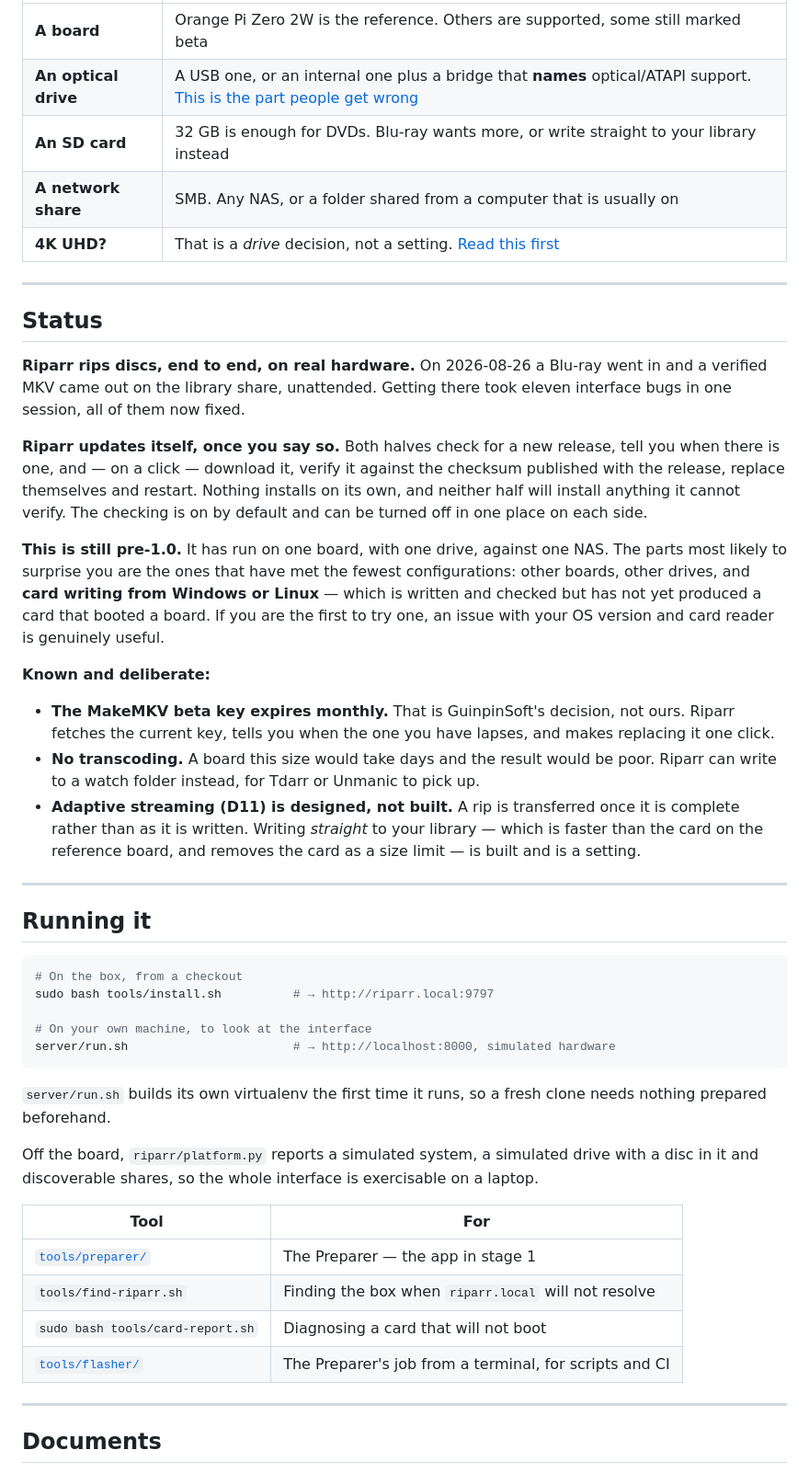
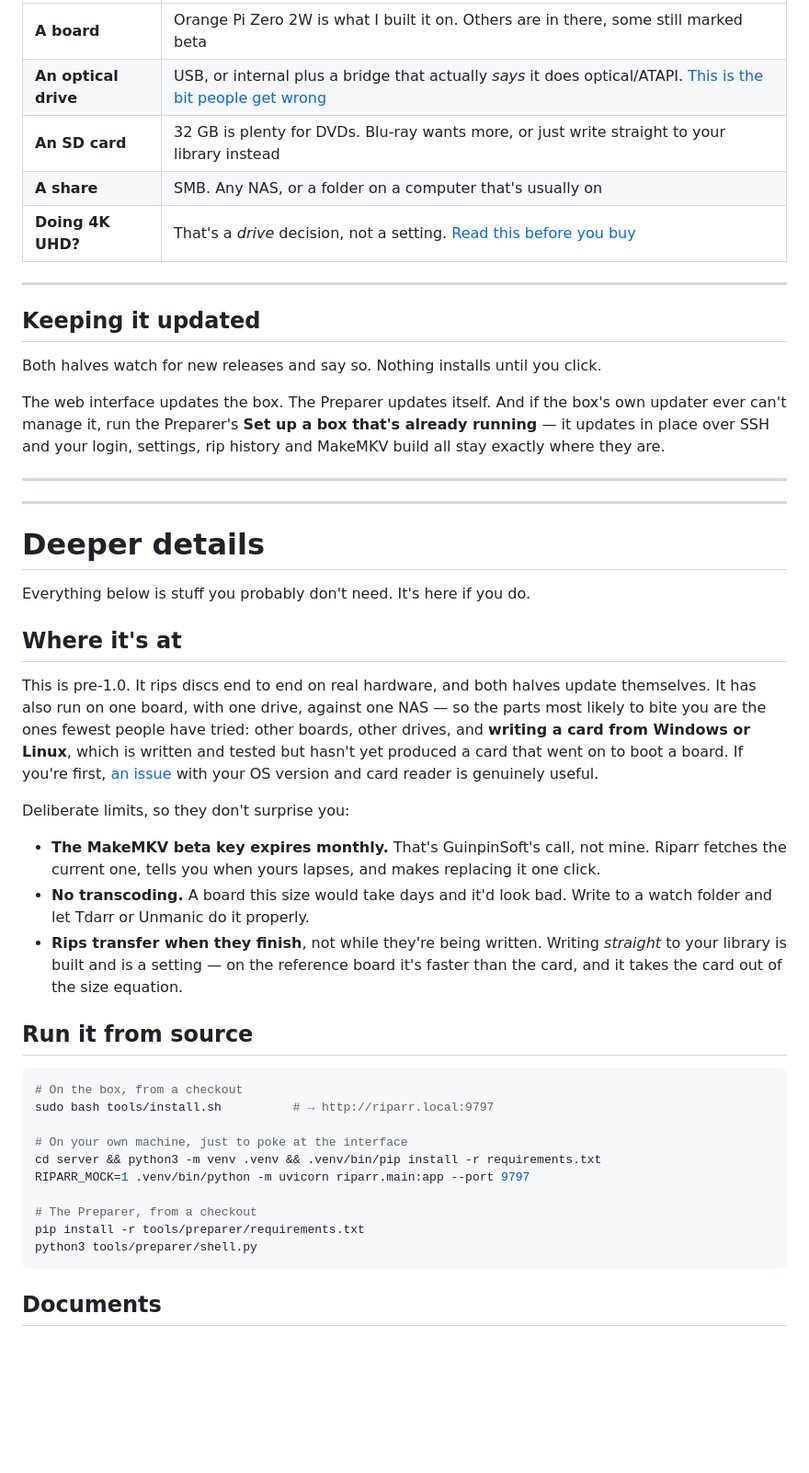
Before and after one commit to jackharvest/riparr, a Markdown page: README.md, the part around one of its changes. Shown at 92% size. Rendered like a GitHub page; blank space fills up the shorter version.

````diff
--- a/README.md
+++ b/README.md
@@ -103,70 +80,63 @@ way to reach somebody who did.
 
 | | |
 |---|---|
-| **A board** | Orange Pi Zero 2W is the reference. Others are supported, some still marked beta |
-| **An optical drive** | A USB one, or an internal one plus a bridge that **names** optical/ATAPI support. [This is the part people get wrong](docs/guide/01-what-you-need.md#which-drive) |
-| **An SD card** | 32 GB is enough for DVDs. Blu-ray wants more, or write straight to your library instead |
-| **A network share** | SMB. Any NAS, or a folder shared from a computer that is usually on |
-| **4K UHD?** | That is a *drive* decision, not a setting. [Read this first](docs/guide/01-what-you-need.md#which-drive) |
+| **A board** | Orange Pi Zero 2W is what I built it on. Others are in there, some still marked beta |
+| **An optical drive** | USB, or internal plus a bridge that actually *says* it does optical/ATAPI. [This is the bit people get wrong](docs/guide/01-what-you-need.md#which-drive) |
+| **An SD card** | 32 GB is plenty for DVDs. Blu-ray wants more, or just write straight to your library instead |
+| **A share** | SMB. Any NAS, or a folder on a computer that's usually on |
+| **Doing 4K UHD?** | That's a *drive* decision, not a setting. [Read this before you buy](docs/guide/01-what-you-need.md#which-drive) |
 
 ---
 
-## Status
+## Keeping it updated
 
-**Riparr rips discs, end to end, on real hardware.** On 2026-08-26 a Blu-ray went in and a
-verified MKV came out on the library share, unattended. Getting there took eleven
-interface bugs in one session, all of them now fixed.
+Both halves watch for new releases and say so. Nothing installs until you click.
 
-**Riparr updates itself, once you say so.** Both halves check for a new release, tell
-you when there is one, and — on a click — download it, verify it against the checksum
-published with the release, replace themselves and restart. Nothing installs on its own,
-and neither half will install anything it cannot verify. The checking is on by default
-and can be turned off in one place on each side.
-
-**This is still pre-1.0.** It has run on one board, with one drive, against one NAS. The
-parts most likely to surprise you are the ones that have met the fewest configurations:
-other boards, other drives, and **card writing from Windows or Linux** — which is written
-and checked but has not yet produced a card that booted a board. If you are the first to
-try one, an issue with your OS version and card reader is genuinely useful.
-
-**Known and deliberate:**
-
-- **The MakeMKV beta key expires monthly.** That is GuinpinSoft's decision, not ours.
-  Riparr fetches the current key, tells you when the one you have lapses, and makes
-  replacing it one click.
-- **No transcoding.** A board this size would take days and the result would be poor.
-  Riparr can write to a watch folder instead, for Tdarr or Unmanic to pick up.
-- **Adaptive streaming (D11) is designed, not built.** A rip is transferred once it is
-  complete rather than as it is written. Writing *straight* to your library — which is
-  faster than the card on the reference board, and removes the card as a size limit — is
-  built and is a setting.
+The web interface updates the box. The Preparer updates itself. And if the box's own
+updater ever can't manage it, run the Preparer's **Set up a box that's already running** —
+it updates in place over SSH and your login, settings, rip history and MakeMKV build all
+stay exactly where they are.
 
 ---
+---
 
-## Running it
+# Deeper details
+
+Everything below is stuff you probably don't need. It's here if you do.
+
+## Where it's at
+
+This is pre-1.0. It rips discs end to end on real hardware, and both halves update
+themselves. It has also run on one board, with one drive, against one NAS — so the parts
+most likely to bite you are the ones fewest people have tried: other boards, other
+drives, and **writing a card from Windows or Linux**, which is written and tested but
+hasn't yet produced a card that went on to boot a board. If you're first, [an issue](../../issues)
+with your OS version and card reader is genuinely useful.
+
+Deliberate limits, so they don't surprise you:
+
+- **The MakeMKV beta key expires monthly.** That's GuinpinSoft's call, not mine. Riparr
+  fetches the current one, tells you when yours lapses, and makes replacing it one click.
+- **No transcoding.** A board this size would take days and it'd look bad. Write to a
+  watch folder and let Tdarr or Unmanic do it properly.
+- **Rips transfer when they finish**, not while they're being written. Writing *straight*
+  to your library is built and is a setting — on the reference board it's faster than the
+  card, and it takes the card out of the size equation.
+
+## Run it from source
 
 ```sh
 # On the box, from a checkout
 sudo bash tools/install.sh          # → http://riparr.local:9797
 
-# On your own machine, to look at the interface
-server/run.sh                       # → http://localhost:8000, simulated hardware
+# On your own machine, just to poke at the interface
+cd server && python3 -m venv .venv && .venv/bin/pip install -r requirements.txt
+RIPARR_MOCK=1 .venv/bin/python -m uvicorn riparr.main:app --port 9797
+
+# The Preparer, from a checkout
+pip install -r tools/preparer/requirements.txt
+python3 tools/preparer/shell.py
 ```
-
-`server/run.sh` builds its own virtualenv the first time it runs, so a fresh clone needs
-nothing prepared beforehand.
-
-Off the board, `riparr/platform.py` reports a simulated system, a simulated drive with a
-disc in it and discoverable shares, so the whole interface is exercisable on a laptop.
-
-| Tool | For |
-|---|---|
-| [`tools/preparer/`](tools/preparer/README.md) | The Preparer — the app in stage 1 |
-| `tools/find-riparr.sh` | Finding the box when `riparr.local` will not resolve |
-| `sudo bash tools/card-report.sh` | Diagnosing a card that will not boot |
-| [`tools/flasher/`](tools/flasher/README.md) | The Preparer's job from a terminal, for scripts and CI |
-
----
 
 ## Documents
 
````
Also changed, not shown: other parts of README.md (+71 -133 lines), CHANGELOG.md (added, +56 -0 lines), docs/img/preparer-handoff.jpg (added), docs/img/preparer-wifi.jpg (added), docs/img/web-history.jpg (added), docs/img/web-queue.jpg (added), 1 other file.
